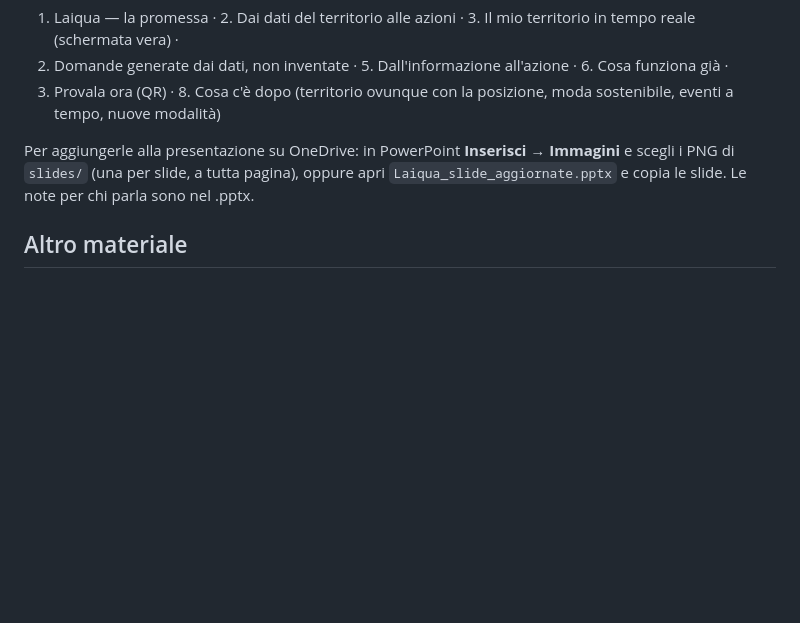
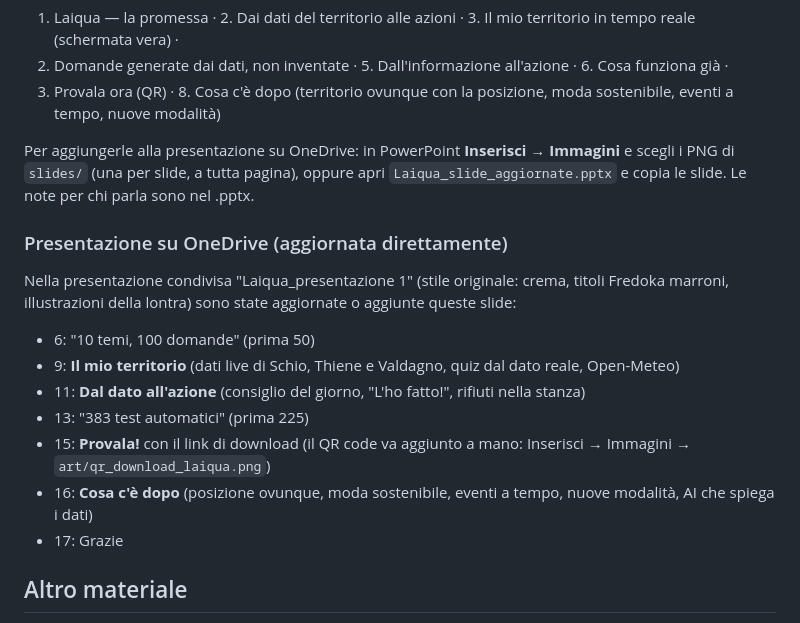
Before and after one commit to and-mazzaro/hackathon, a Markdown page: presentation material/README.md, the part around the change. Drawn GitHub-style; blank space fills up the shorter version.

Commit message:
Presentation README: list the slides updated in the shared deck
Co-Authored-By: Claude Opus 5.5 <noreply@anthropic.com>

```diff
--- a/presentation material/README.md
+++ b/presentation material/README.md
@@ -55,6 +55,19 @@ nello stile della presentazione (crema, titoli marroni, verde foglia):
 Per aggiungerle alla presentazione su OneDrive: in PowerPoint **Inserisci → Immagini** e scegli i PNG di `slides/` (una per
 slide, a tutta pagina), oppure apri `Laiqua_slide_aggiornate.pptx` e copia le slide. Le note per chi parla sono nel .pptx.
 
+### Presentazione su OneDrive (aggiornata direttamente)
+
+Nella presentazione condivisa "Laiqua_presentazione 1" (stile originale: crema, titoli Fredoka marroni, illustrazioni della
+lontra) sono state aggiornate o aggiunte queste slide:
+
+- 6: "10 temi, 100 domande" (prima 50)
+- 9: **Il mio territorio** (dati live di Schio, Thiene e Valdagno, quiz dal dato reale, Open-Meteo)
+- 11: **Dal dato all'azione** (consiglio del giorno, "L'ho fatto!", rifiuti nella stanza)
+- 13: "383 test automatici" (prima 225)
+- 15: **Provala!** con il link di download (il QR code va aggiunto a mano: Inserisci → Immagini → `art/qr_download_laiqua.png`)
+- 16: **Cosa c'è dopo** (posizione ovunque, moda sostenibile, eventi a tempo, nuove modalità, AI che spiega i dati)
+- 17: Grazie
+
 ## Altro materiale
 
 - `art/laiqua_icon_1024.png` — icona dell'app (1024 px), per slide e locandine
```
